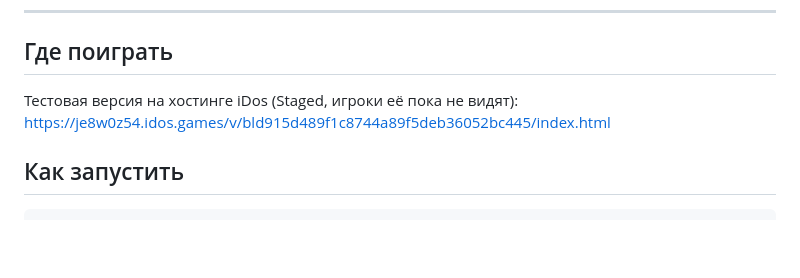
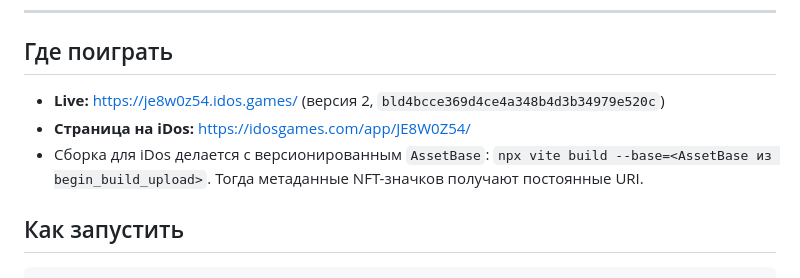
Before and after one commit to kuatov2002/shanyrak-colosseum, a Markdown page: README.md, the part around the change. Rendered like a GitHub page; blank space fills up the shorter version.

```diff
--- a/README.md
+++ b/README.md
@@ -11,7 +11,9 @@
 
 ## Где поиграть
 
-Тестовая версия на хостинге iDos (Staged, игроки её пока не видят): https://je8w0z54.idos.games/v/bld915d489f1c8744a89f5deb36052bc445/index.html
+- **Live:** https://je8w0z54.idos.games/ (версия 2, `bld4bcce369d4ce4a348b4d3b34979e520c`)
+- **Страница на iDos:** https://idosgames.com/app/JE8W0Z54/
+- Сборка для iDos делается с версионированным `AssetBase`: `npx vite build --base=<AssetBase из begin_build_upload>`. Тогда метаданные NFT-значков получают постоянные URI.
 
 ## Как запустить
 
```
Also changed, not shown: KNOWN_ISSUES.md (+3 -1 lines).
